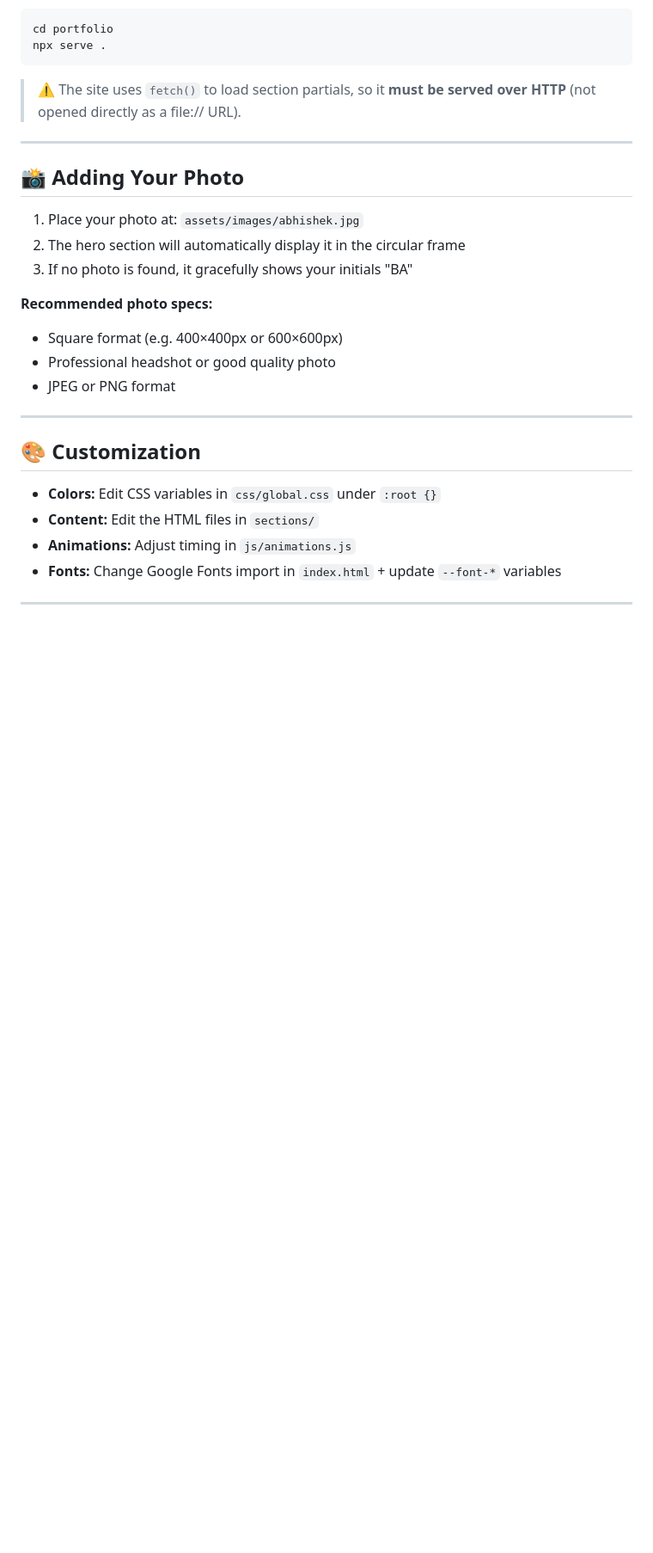
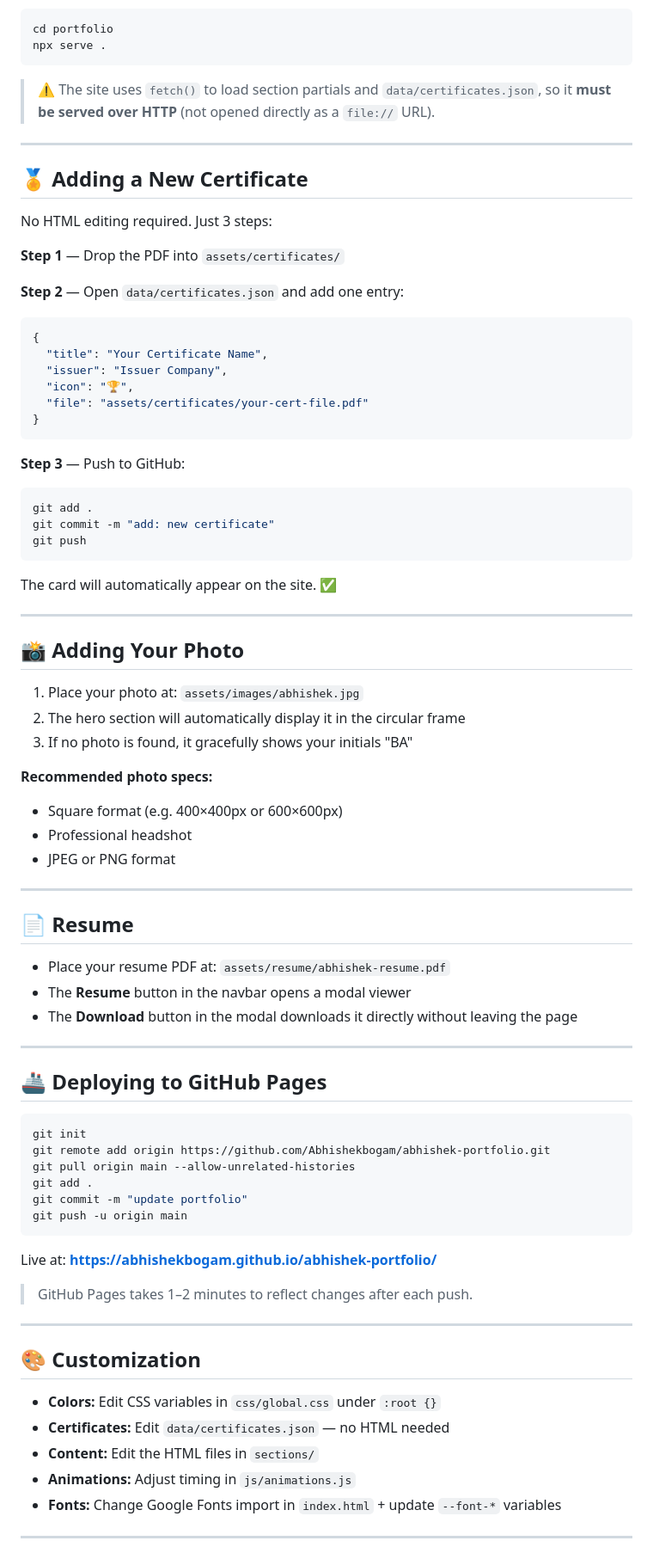
Before and after one commit to Abhishekbogam/abhishek-portfolio, a Markdown page: README.md, the part around one of its changes. Shown at 86% size. Drawn GitHub-style; blank space fills up the shorter version.

````diff
--- a/README.md
+++ b/README.md
@@ -84,7 +87,35 @@ cd portfolio
 npx serve .
 ```
 
-> ⚠️ The site uses `fetch()` to load section partials, so it **must be served over HTTP** (not opened directly as a file:// URL).
+> ⚠️ The site uses `fetch()` to load section partials and `data/certificates.json`, so it **must be served over HTTP** (not opened directly as a `file://` URL).
+
+---
+
+## 🏅 Adding a New Certificate
+
+No HTML editing required. Just 3 steps:
+
+**Step 1** — Drop the PDF into `assets/certificates/`
+
+**Step 2** — Open `data/certificates.json` and add one entry:
+
+```json
+{
+  "title": "Your Certificate Name",
+  "issuer": "Issuer Company",
+  "icon": "🏆",
+  "file": "assets/certificates/your-cert-file.pdf"
+}
+```
+
+**Step 3** — Push to GitHub:
+```bash
+git add .
+git commit -m "add: new certificate"
+git push
+```
+
+The card will automatically appear on the site. ✅
 
 ---
 
@@ -96,14 +127,40 @@ npx serve .
 
 **Recommended photo specs:**
 - Square format (e.g. 400×400px or 600×600px)
-- Professional headshot or good quality photo
+- Professional headshot
 - JPEG or PNG format
+
+---
+
+## 📄 Resume
+
+- Place your resume PDF at: `assets/resume/abhishek-resume.pdf`
+- The **Resume** button in the navbar opens a modal viewer
+- The **Download** button in the modal downloads it directly without leaving the page
+
+---
+
+## 🚢 Deploying to GitHub Pages
+
+```bash
+git init
+git remote add origin https://github.com/Abhishekbogam/abhishek-portfolio.git
+git pull origin main --allow-unrelated-histories
+git add .
+git commit -m "update portfolio"
+git push -u origin main
+```
+
+Live at: **https://abhishekbogam.github.io/abhishek-portfolio/**
+
+> GitHub Pages takes 1–2 minutes to reflect changes after each push.
 
 ---
 
 ## 🎨 Customization
 
 - **Colors:** Edit CSS variables in `css/global.css` under `:root {}`
+- **Certificates:** Edit `data/certificates.json` — no HTML needed
 - **Content:** Edit the HTML files in `sections/`
 - **Animations:** Adjust timing in `js/animations.js`
 - **Fonts:** Change Google Fonts import in `index.html` + update `--font-*` variables
````
Also changed, not shown: other parts of README.md (+20 -15 lines).
